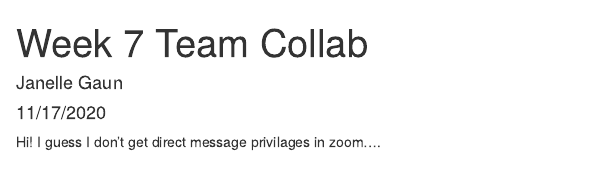
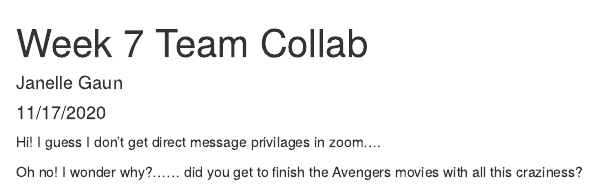
Before and after one commit to janellegaun/week-7-collab, an R Markdown document (week7.Rmd): the page in a window 1100 px wide, from its top. Rendered offline with R 4.5, knitr and Pandoc, with nearby package versions.

Commit message:
Added lines

````diff
--- a/week7.Rmd
+++ b/week7.Rmd
@@ -10,3 +10,5 @@ knitr::opts_chunk$set(echo = TRUE)
 ```
 
 Hi! I guess I don't get direct message privilages in zoom....
+
+Oh no! I wonder why?...... did you get to finish the Avengers movies with all this craziness?
````
